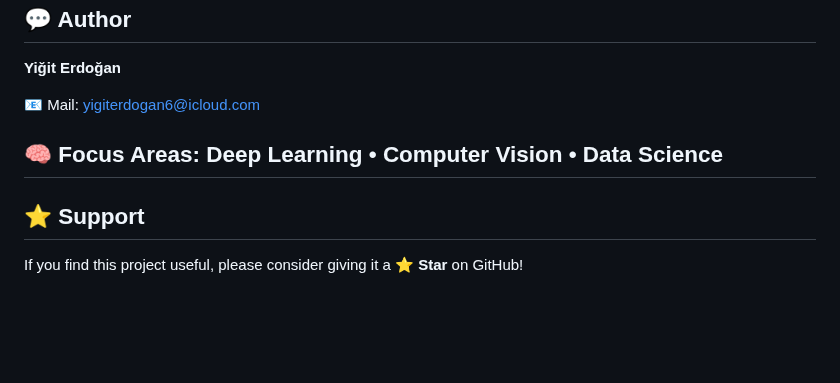
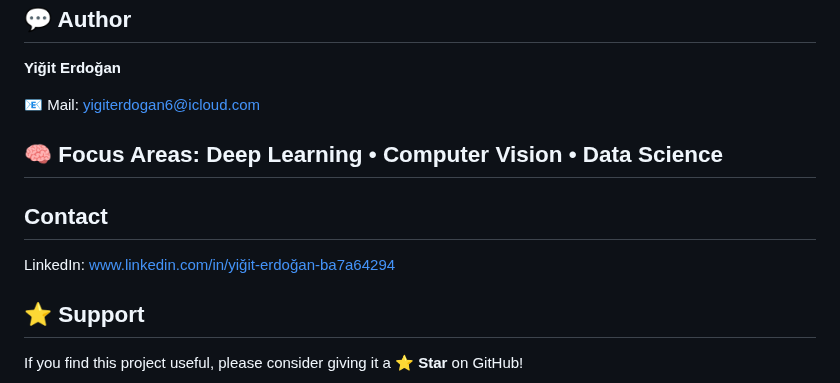
Before and after one commit to Yigtwxx/dl_xview_yolo, a Markdown page: README.md, the part around the change. GitHub-like rendering; blank space fills up the shorter version.

```diff
--- a/README.md
+++ b/README.md
@@ -197,6 +197,9 @@ See the [LICENSE](LICENSE) file for details.
 🧠 Focus Areas: Deep Learning • Computer Vision • Data Science
 ---
 
+## Contact
+LinkedIn: www.linkedin.com/in/yiğit-erdoğan-ba7a64294
+
 ## ⭐ Support
 
 If you find this project useful, please consider giving it a **⭐ Star** on GitHub!
```
